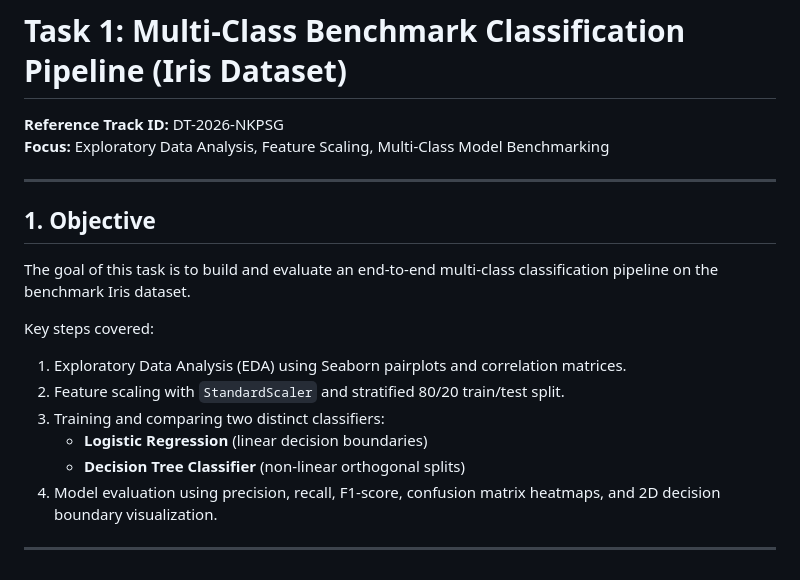
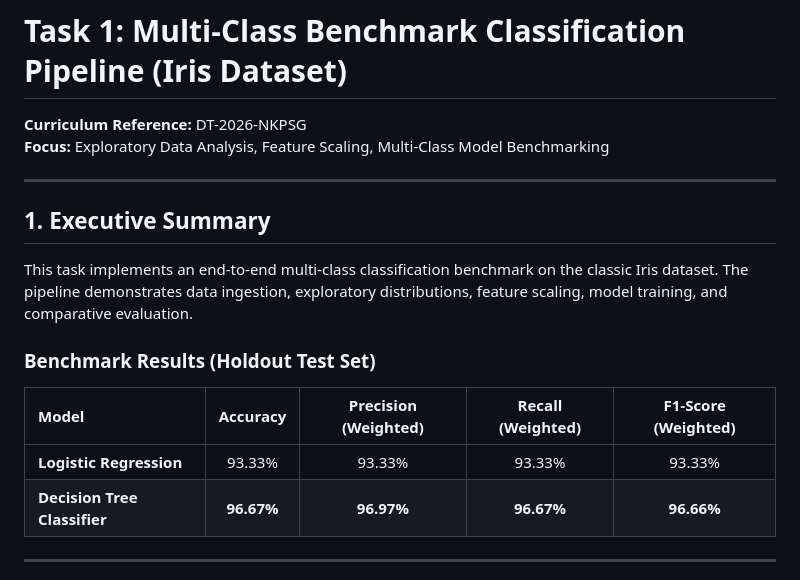
Before and after one commit to primegideon/ml-benchmark-guide, a Markdown page: 01-iris-classification/README.md, the part around one of its changes. GitHub-like rendering.

```diff
--- a/01-iris-classification/README.md
+++ b/01-iris-classification/README.md
@@ -1,21 +1,20 @@
 # Task 1: Multi-Class Benchmark Classification Pipeline (Iris Dataset)
 
-**Reference Track ID:** DT-2026-NKPSG
+**Curriculum Reference:** DT-2026-NKPSG
 **Focus:** Exploratory Data Analysis, Feature Scaling, Multi-Class Model Benchmarking
 
 ---
 
-## 1. Objective
+## 1. Executive Summary
 
-The goal of this task is to build and evaluate an end-to-end multi-class classification pipeline on the benchmark Iris dataset.
+This task implements an end-to-end multi-class classification benchmark on the classic Iris dataset. The pipeline demonstrates data ingestion, exploratory distributions, feature scaling, model training, and comparative evaluation.
 
-Key steps covered:
-1. Exploratory Data Analysis (EDA) using Seaborn pairplots and correlation matrices.
-2. Feature scaling with `StandardScaler` and stratified 80/20 train/test split.
-3. Training and comparing two distinct classifiers:
-   - **Logistic Regression** (linear decision boundaries)
-   - **Decision Tree Classifier** (non-linear orthogonal splits)
-4. Model evaluation using precision, recall, F1-score, confusion matrix heatmaps, and 2D decision boundary visualization.
+### Benchmark Results (Holdout Test Set)
+
+| Model | Accuracy | Precision (Weighted) | Recall (Weighted) | F1-Score (Weighted) |
+| :--- | :---: | :---: | :---: | :---: |
+| **Logistic Regression** | 93.33% | 93.33% | 93.33% | 93.33% |
+| **Decision Tree Classifier** | **96.67%** | **96.97%** | **96.67%** | **96.66%** |
 
 ---
 
```
Also changed, not shown: other parts of 01-iris-classification/README.md (+39 -9 lines), 01-iris-classification/assets/confusion_matrices.png (added), 01-iris-classification/assets/decision_boundaries.png (added), 01-iris-classification/assets/feature_correlation.png (added), 01-iris-classification/assets/iris_pairplot.png (added), 2 other files.
